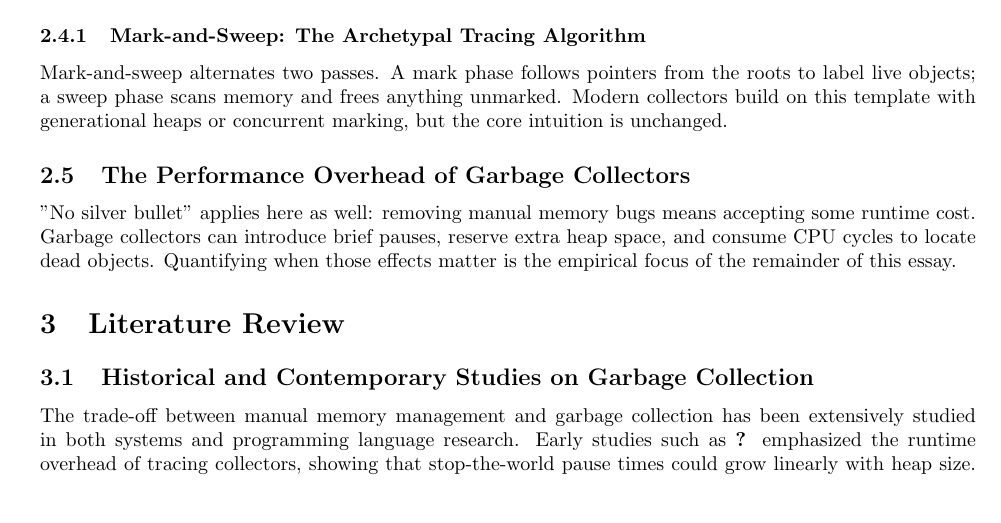
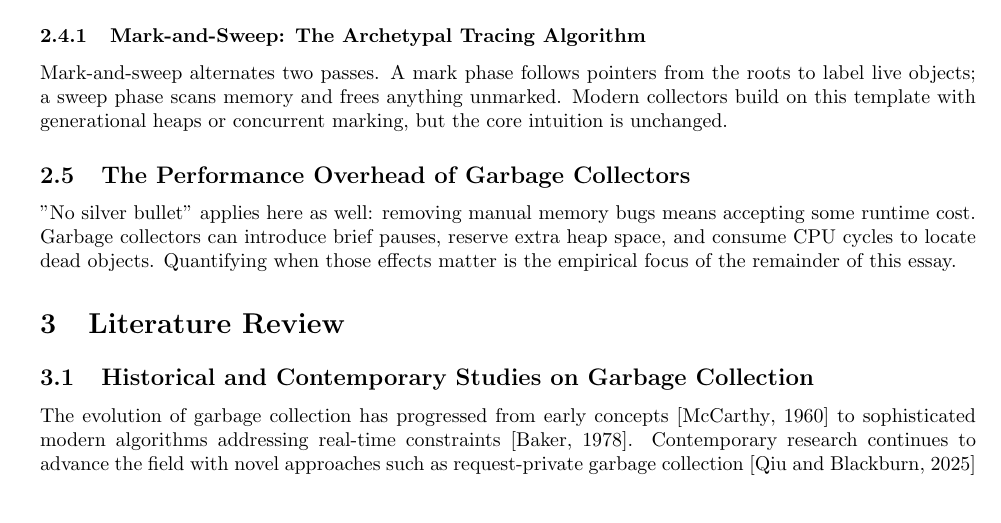
Before and after one commit to lexoliu/ibdp-ee, a LaTeX document (Paper/main.tex): part of page 4 of 12, cut so that both start at the same text. Compiled offline with pdfLaTeX.

Commit message:
Update literature review in main.tex to reflect recent advancements in garbage collection and performance comparisons

```diff
--- a/Paper/main.tex
+++ b/Paper/main.tex
@@ -177,5 +177,5 @@ Mark-and-sweep alternates two passes. A mark phase follows pointers from the roo
 
 \subsection{Historical and Contemporary Studies on Garbage Collection}
 
-The trade-off between manual memory management and garbage collection has been extensively studied in both systems and programming language research. Early studies such as \citet{wilson1992uniprocessor} emphasized the runtime overhead of tracing collectors, showing that stop-the-world pause times could grow linearly with heap size. Later work focused on improving collector design, for example through generational collection \citep{unger1984generation}, concurrent mark-and-sweep \citep{dijkstra1978concurrent}, and modern pauseless algorithms such as G1 and ZGC in Java \citep{shipilev2019zgc}. These advances demonstrate that garbage collectors are not static technologies but continuously evolving to minimize latency and maximize throughput.
+The evolution of garbage collection has progressed from early concepts \citep{mccarthy1960lisp} to sophisticated modern algorithms addressing real-time constraints \citep{baker1978real}. Contemporary research continues to advance the field with novel approaches such as request-private garbage collection \citep{iso2025gc} and optimizations for serialized heaps \citep{pldi2024serialized}, demonstrating that garbage collectors remain an active area of innovation.
 
```
Also changed, not shown: Paper/main.tex (4 more changed lines).
